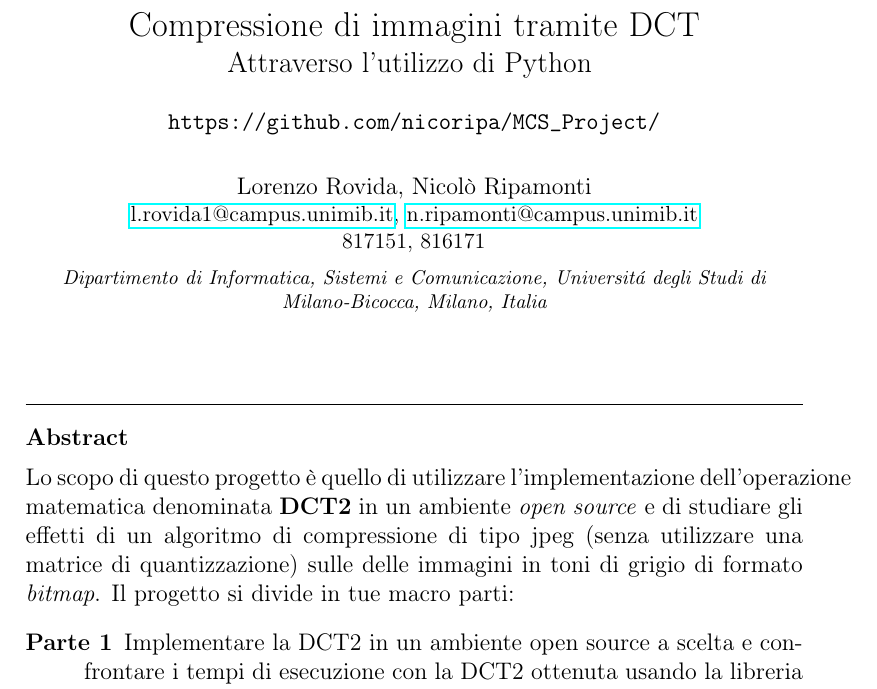
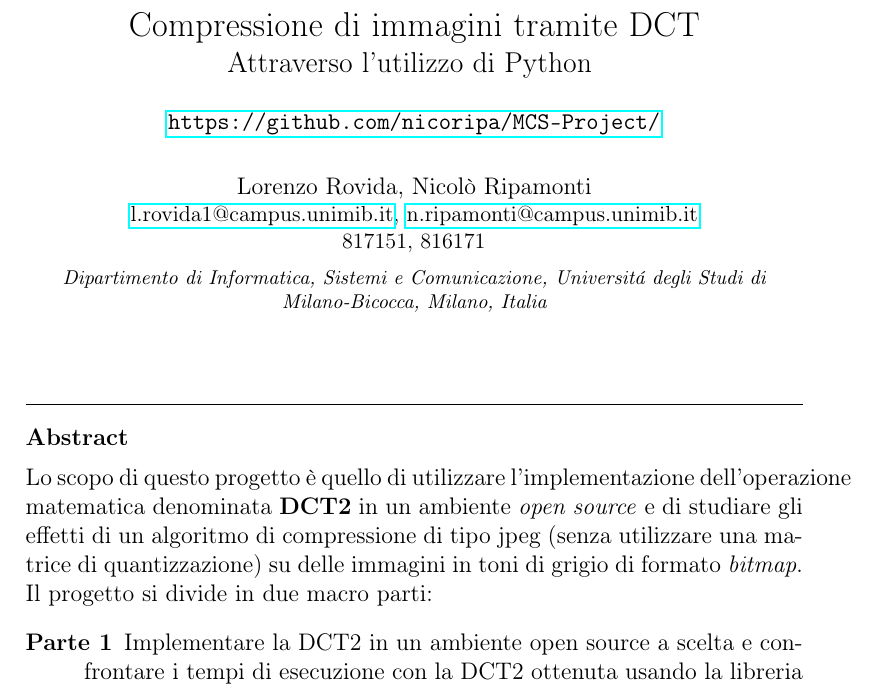
Before and after one commit to NicoloRipamonti/MCS-Project, a LaTeX paper (Progetto 2/Relazione/rel.tex): part of page 1 of 17, cut so that both start at the same text. Compiled offline with pdfLaTeX; a LaTeX package or settings file that is missing is left out.

Commit message:
relazione 2 update

```diff
--- a/Progetto 2/Relazione/rel.tex
+++ b/Progetto 2/Relazione/rel.tex
@@ -1,4 +1,12 @@
 \documentclass[preprint,12pt]{elsarticle}
+
+\makeatletter
+\def\ps@pprintTitle{%
+	\let\@oddhead\@empty
+	\let\@evenhead\@empty
+	\def\@oddfoot{\centerline{\thepage}}%
+	\let\@evenfoot\@oddfoot}
+\makeatother
 
 \usepackage{amssymb}
 
@@ -94,7 +102,7 @@
 
 \title{Compressione di immagini tramite DCT\\
 \large{Attraverso l'utilizzo di Python}
-\vspace{5mm}\\ \normalsize{\texttt{https://github.com/nicoripa/MCS\_Project/}}}
+\vspace{5mm}\\ \normalsize{\texttt{\href{https://github.com/nicoripa/MCS-Project/}{https://github.com/nicoripa/MCS-Project/}}}}
 
 \author{Lorenzo Rovida, Nicolò Ripamonti\\
 	\small{ \href{mailto:l.rovida1@campus.unimib.it}{l.rovida1@campus.unimib.it},  \href{mailto:n.ripamonti@campus.unimib.it}{n.ripamonti@campus.unimib.it}\\817151, 816171}}
@@ -103,8 +111,8 @@
 
 
 \begin{abstract}
-Lo scopo di questo progetto è quello di utilizzare l’implementazione dell'operazione matematica denominata \textbf{DCT2} in un ambiente \textit{open source} e di studiare gli effetti di un algoritmo di compressione di tipo jpeg (senza utilizzare una matrice di quantizzazione) sulle delle immagini in toni di grigio di formato \textit{bitmap}.
-Il progetto si divide in tue macro parti:
+Lo scopo di questo progetto è quello di utilizzare l’implementazione dell'operazione matematica denominata \textbf{DCT2} in un ambiente \textit{open source} e di studiare gli effetti di un algoritmo di compressione di tipo jpeg (senza utilizzare una matrice di quantizzazione) su delle immagini in toni di grigio di formato \textit{bitmap}.
+Il progetto si divide in due macro parti:
 \begin{description}
 \item[Parte 1] Implementare la DCT2  in un ambiente open source a scelta e confrontare i tempi di esecuzione con la DCT2 ottenuta usando la libreria dell’ambiente utilizzato. \\
 In particolare, bisogna utilizzare array quadrati $N \times N$ con $N$ crescente e rappresentare su un grafico i tempi di esecuzione dei due algoritmi.
```
Also changed, not shown: Progetto 2/Relazione/rel.pdf.
